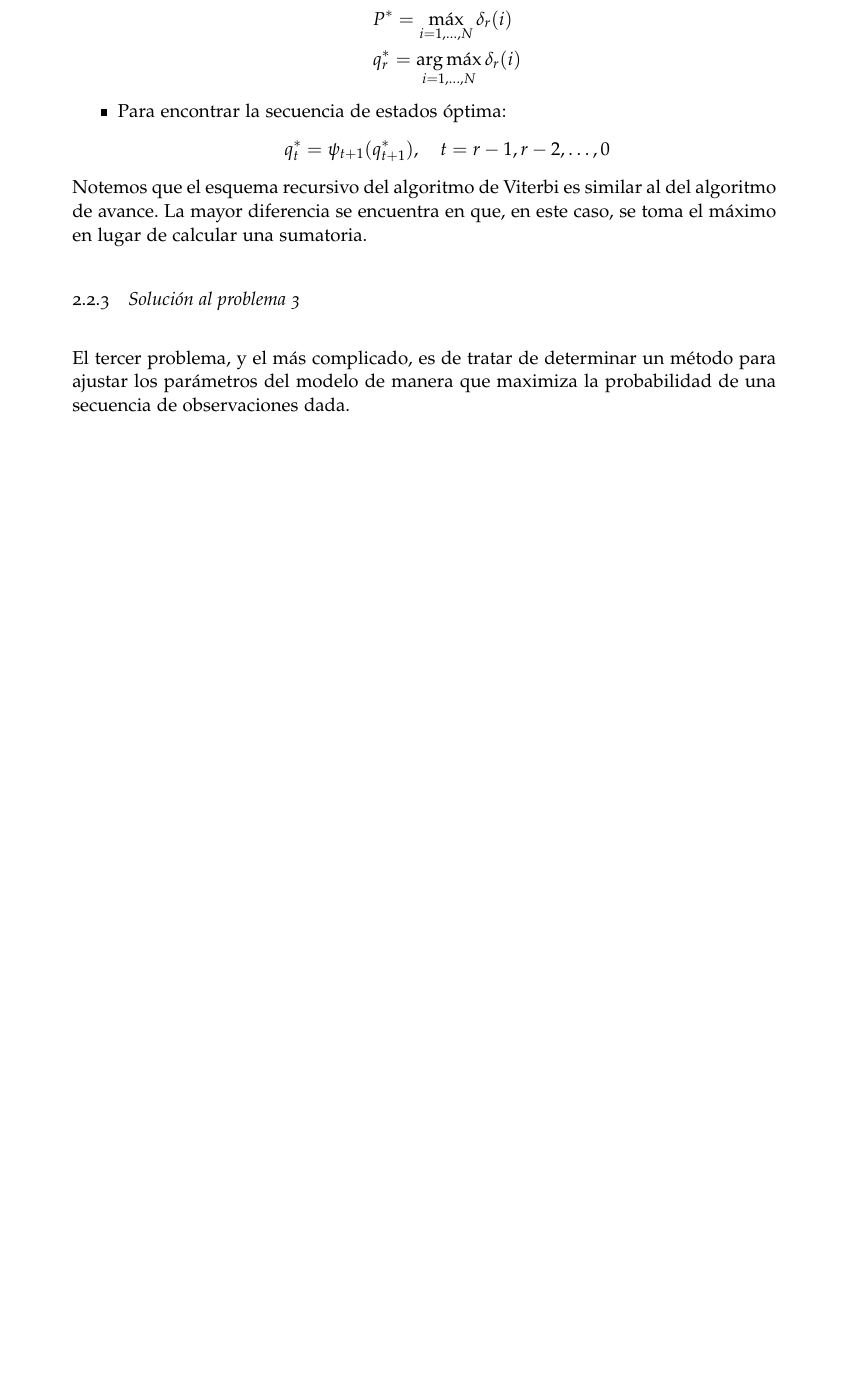
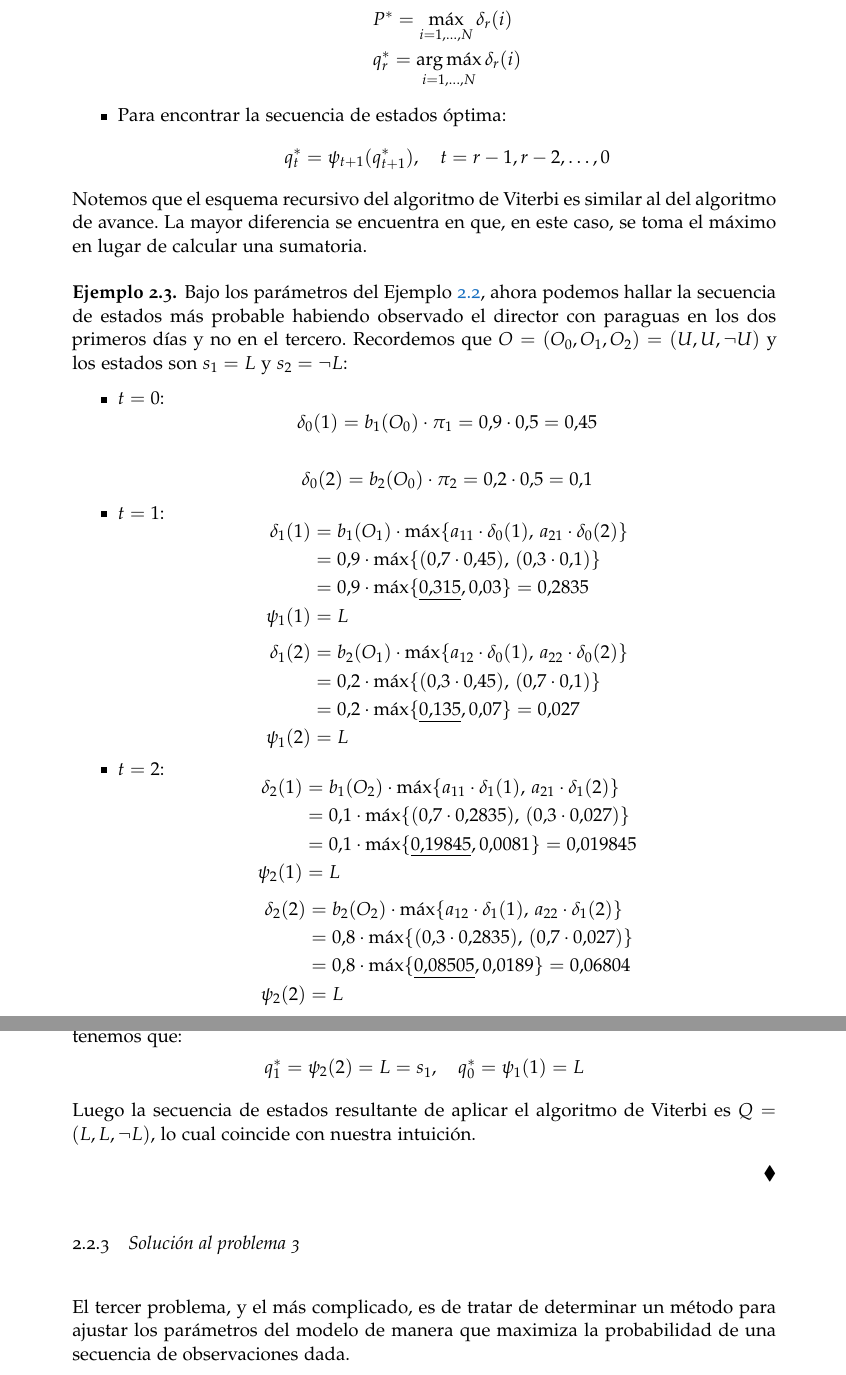
Before and after one commit to vdeq79/TFG, a LaTeX thesis (documentation/main.tex, which reads documentation/chapters/ModelosOcultosDeMarkov.tex): part of page 39 of 45 before the commit and two parts of pages 39 and 40 of 45 after it, the two joined at a grey line, cut so that both start at the same text, the shorter picture padded with empty space. Compiled offline with pdfLaTeX; a missing font is replaced by an installed copy or a similar font.

Commit message:
#1 añade ejemplo del paraguas a la solución al problema 2

```diff
--- a/documentation/chapters/ModelosOcultosDeMarkov.tex
+++ b/documentation/chapters/ModelosOcultosDeMarkov.tex
@@ -431,6 +431,50 @@ Para llevar la traza de los estados que maximizan \eqref{formulaDeltaViterbi}, d
 \end{itemize}
 Notemos que el esquema recursivo del algoritmo de Viterbi es similar al del algoritmo de avance. La mayor diferencia se encuentra en que, en este caso, se toma el máximo en lugar de calcular una sumatoria.
 
+\begin{exampleth}
+Bajo los parámetros del Ejemplo \ref{ejemplo_paraguasSol1}, ahora podemos hallar la secuencia de estados más probable habiendo observado el director con paraguas en los dos primeros días y no en el tercero. Recordemos que $O=(O_0,O_1,O_2)=(U,U,\neg U)$ y los estados son $s_1=L$ y $s_2=\neg L$:
+\begin{itemize}
+    \item $t=0$:
+    \[\delta_0(1)=b_1(O_0)\cdot\pi_1=0.9\cdot0.5=0.45\]
+
+    \[\delta_0(2)=b_2(O_0)\cdot\pi_2=0.2\cdot0.5=0.1\]
+
+    \item $t=1$:
+    \[\begin{aligned}
+        \delta_1(1)&=b_1(O_1)\cdot\max\{a_{11}\cdot\delta_0(1),\,a_{21}\cdot\delta_0(2)\}\\
+        &=0.9\cdot\max\{(0.7\cdot0.45),\,(0.3\cdot0.1)\}\\
+        &=0.9\cdot\max\{\underline{0.315},0.03\}=0.2835\\
+        \psi_1(1)&=L
+    \end{aligned}\]
+
+    \[\begin{aligned}
+        \delta_1(2)&=b_2(O_1)\cdot\max\{a_{12}\cdot\delta_0(1),\,a_{22}\cdot\delta_0(2)\}\\
+        &=0.2\cdot\max\{(0.3\cdot0.45),\,(0.7\cdot0.1)\}\\
+        &=0.2\cdot\max\{\underline{0.135},0.07\}=0.027\\
+        \psi_1(2)&=L
+    \end{aligned}\]
+
+    \item $t=2$:
+    \[\begin{aligned}
+        \delta_2(1)&=b_1(O_2)\cdot\max\{a_{11}\cdot\delta_1(1),\,a_{21}\cdot\delta_1(2)\}\\
+        &=0.1\cdot\max\{(0.7\cdot0.2835),\,(0.3\cdot0.027)\}\\
+        &=0.1\cdot\max\{\underline{0.19845},0.0081\}=0.019845\\
+        \psi_2(1)&=L
+    \end{aligned}\]
+
+    \[\begin{aligned}
+        \delta_2(2)&=b_2(O_2)\cdot\max\{a_{12}\cdot\delta_1(1),\,a_{22}\cdot\delta_1(2)\}\\
+        &=0.8\cdot\max\{(0.3\cdot0.2835),\,(0.7\cdot0.027)\}\\
+        &=0.8\cdot\max\{\underline{0.08505},0.0189\}=0.06804\\
+        \psi_2(2)&=L
+    \end{aligned}\]
+\end{itemize}
+Puesto que $\delta_2(2)>\delta_2(1)$, tomamos $q_2^*=s_2=\neg L$, reconstruyendo la secuencia tenemos que:
+\[q_1^*=\psi_2(2)=L=s_1, \quad q_0^*=\psi_1(1)=L\]
+Luego la secuencia de estados resultante de aplicar el algoritmo de Viterbi es $Q=(L,L,\neg L)$, lo cual coincide con nuestra intuición.
+
+\end{exampleth}
+
 \end{subsection}
 
 \begin{subsection}{Solución al problema 3}
```
Also changed, not shown: documentation/main.pdf, documentation/chapters/ModelosOcultosDeMarkov.tex (4 more changed lines).
